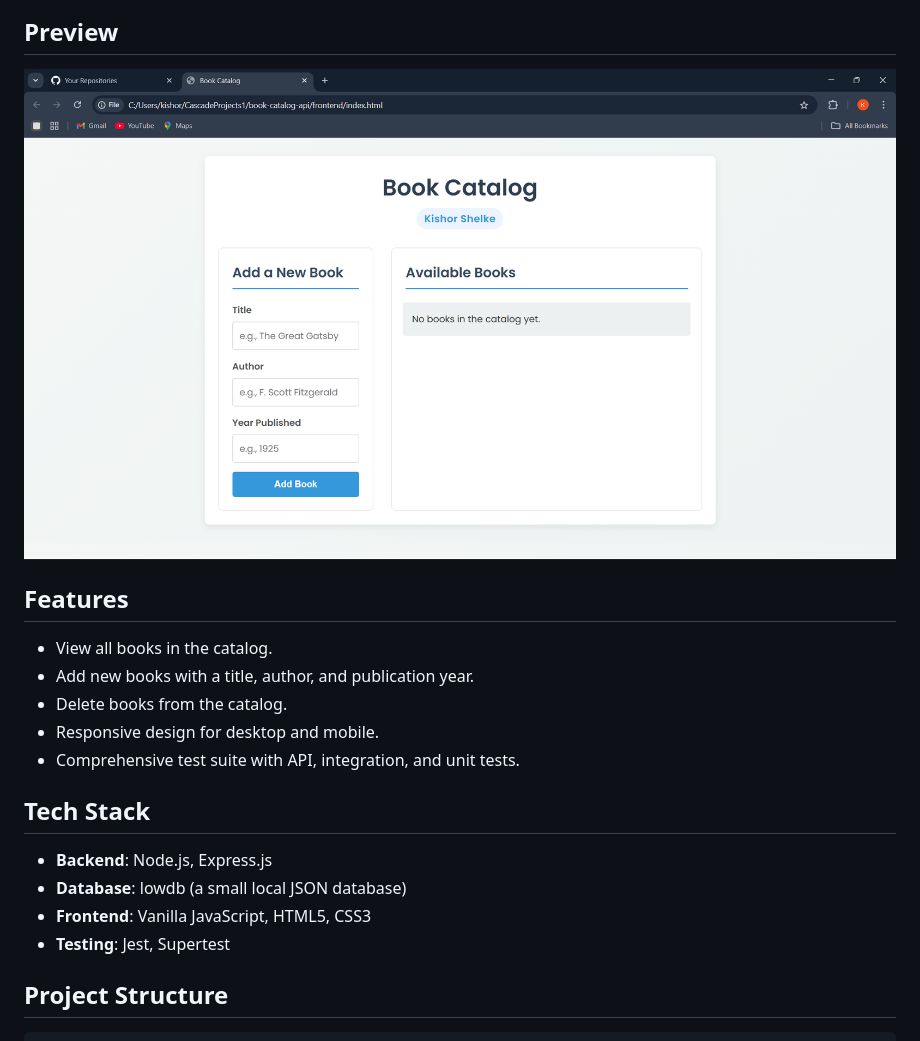
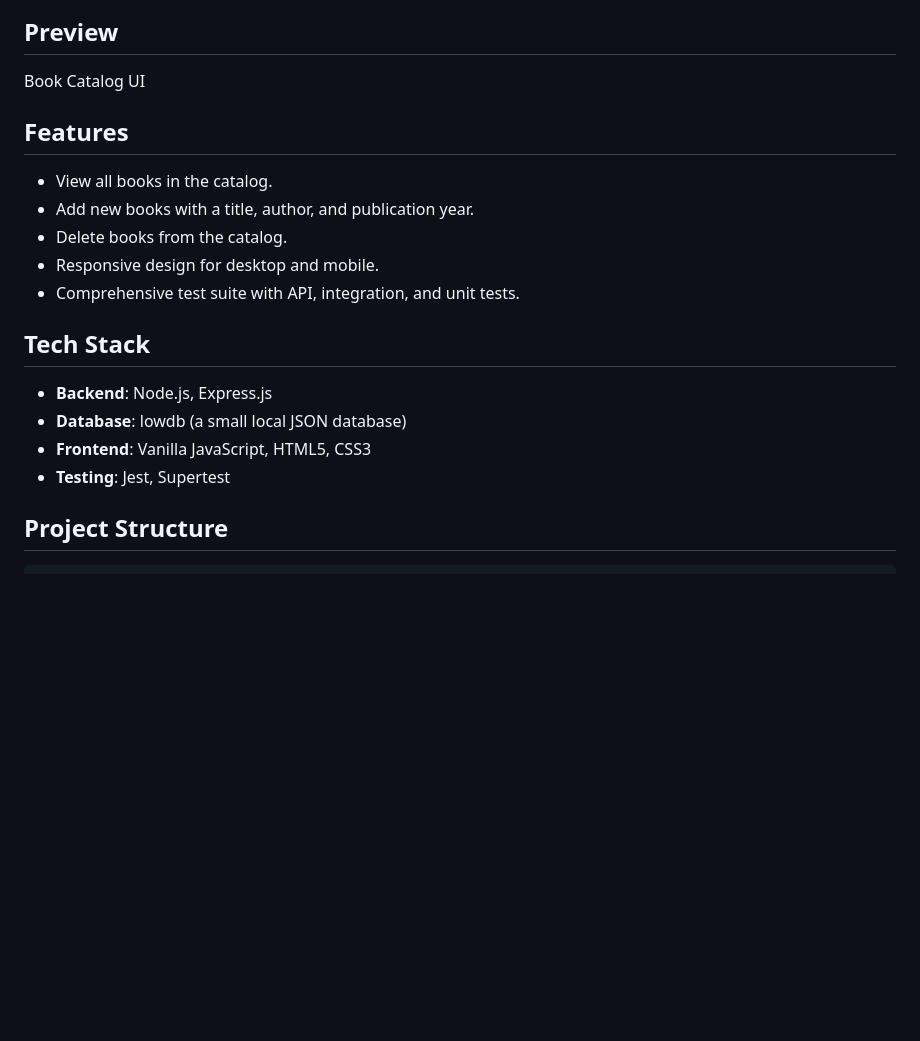
Before and after one commit to ShelkeKishor/book-catalog-api, a Markdown page: README.md, the part around the change printed below. Rendered like a GitHub page; blank space fills up the shorter version.

```diff
--- a/README.md
+++ b/README.md
@@ -96,22 +107,22 @@ The application boasts excellent test coverage, ensuring reliability and robustn
 
 ## Preview
 
-![Book Catalog UI](frontend/screenshot.png)
+Book Catalog UI
 
 ## Features
 
-- View all books in the catalog.
-- Add new books with a title, author, and publication year.
-- Delete books from the catalog.
-- Responsive design for desktop and mobile.
-- Comprehensive test suite with API, integration, and unit tests.
+* View all books in the catalog.
+* Add new books with a title, author, and publication year.
+* Delete books from the catalog.
+* Responsive design for desktop and mobile.
+* Comprehensive test suite with API, integration, and unit tests.
 
 ## Tech Stack
 
-- **Backend**: Node.js, Express.js
-- **Database**: lowdb (a small local JSON database)
-- **Frontend**: Vanilla JavaScript, HTML5, CSS3
-- **Testing**: Jest, Supertest
+* **Backend**: Node.js, Express.js
+* **Database**: lowdb (a small local JSON database)
+* **Frontend**: Vanilla JavaScript, HTML5, CSS3
+* **Testing**: Jest, Supertest
 
 ## Project Structure
 
```
Also changed, not shown: other parts of README.md (+84 -75 lines).
